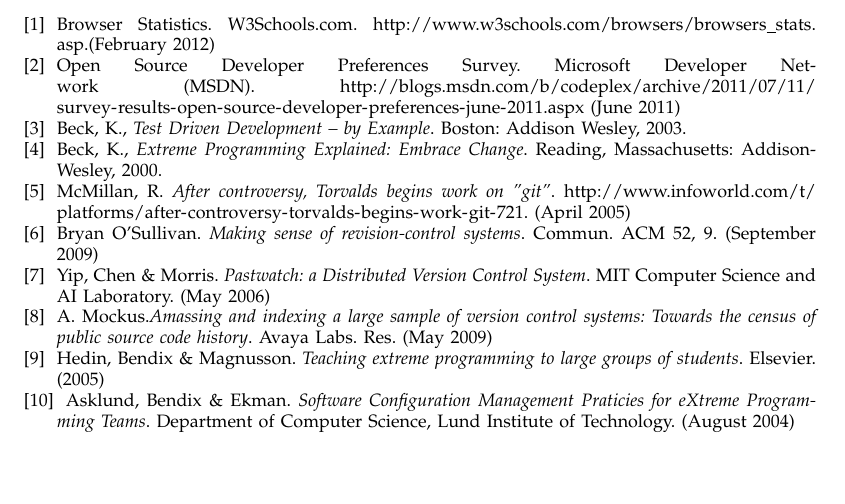
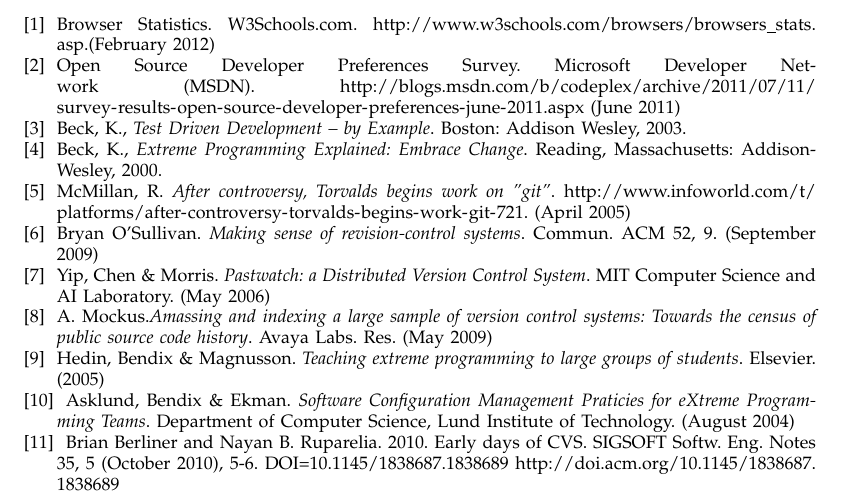
Before and after one commit to Choffe/ETS200, a LaTeX paper (AgileMain.tex): part of page 11 of 11, cut so that both start at the same text. Compiled offline with pdfLaTeX.

Commit message:
Lagt in gatekeeper ref igen

```diff
--- a/AgileMain.tex
+++ b/AgileMain.tex
@@ -1083,7 +1083,8 @@
 \bibitem{Asklund}
 Asklund, Bendix \& Ekman. \emph{Software Configuration Management Praticies for eXtreme Programming Teams}. Department of Computer Science, Lund Institute of Technology. (August 2004)
 
-
+\bibitem{Gatekeeper}
+Brian Berliner and Nayan B. Ruparelia. 2010. Early days of CVS. SIGSOFT Softw. Eng. Notes 35, 5 (October 2010), 5-6. DOI=10.1145/1838687.1838689 \url{http://doi.acm.org/10.1145/1838687.1838689}
 
 
 
```
